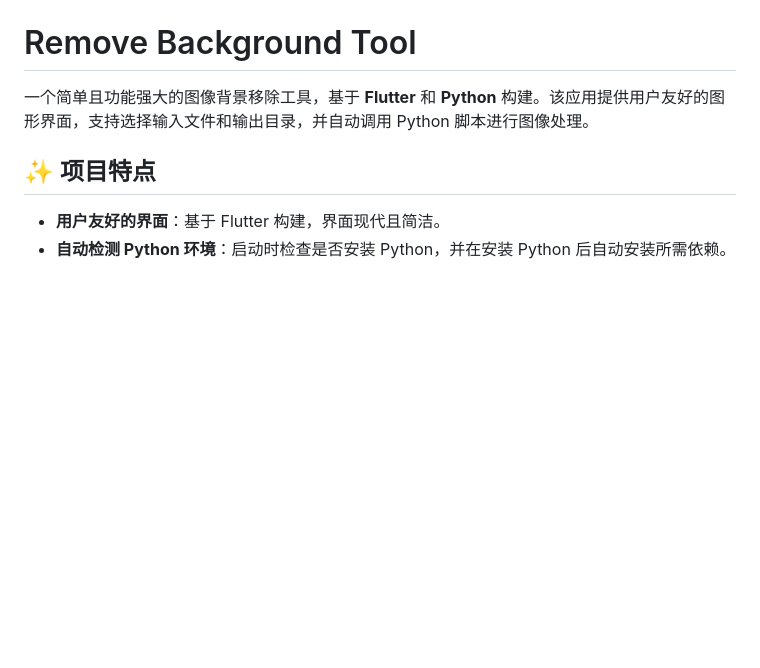
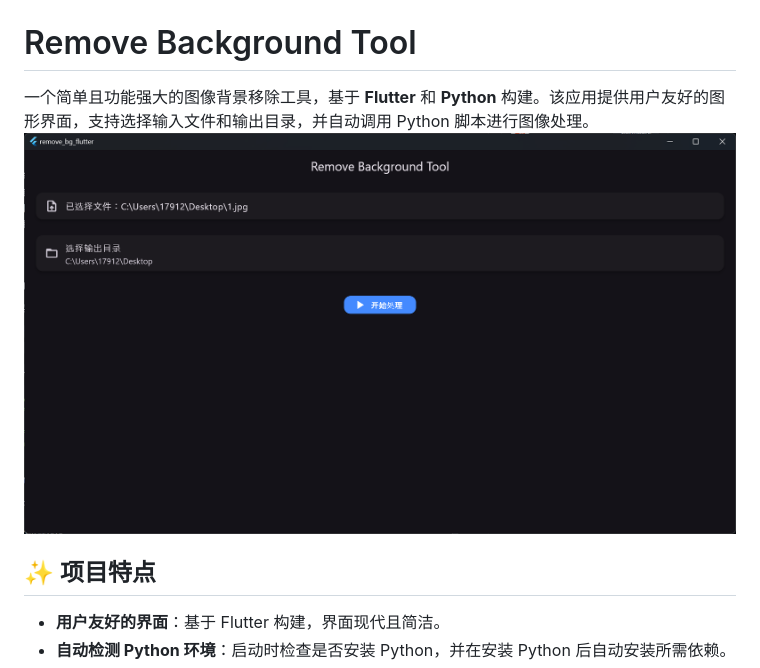
Before and after one commit to me0w00f/remove_bg_flutter, a Markdown page: README.md, the part around the change printed below. Drawn GitHub-style; pictures changed too: image.png (added); blank space fills up the shorter version.

Commit message:
增加示例图片

```diff
--- a/README.md
+++ b/README.md
@@ -1,6 +1,7 @@
 # Remove Background Tool
 
 一个简单且功能强大的图像背景移除工具，基于 **Flutter** 和 **Python** 构建。该应用提供用户友好的图形界面，支持选择输入文件和输出目录，并自动调用 Python 脚本进行图像处理。
+![alt text](image.png)
 
 ## ✨ 项目特点
 
```
Also changed, not shown: other parts of README.md (+0 -6 lines).
